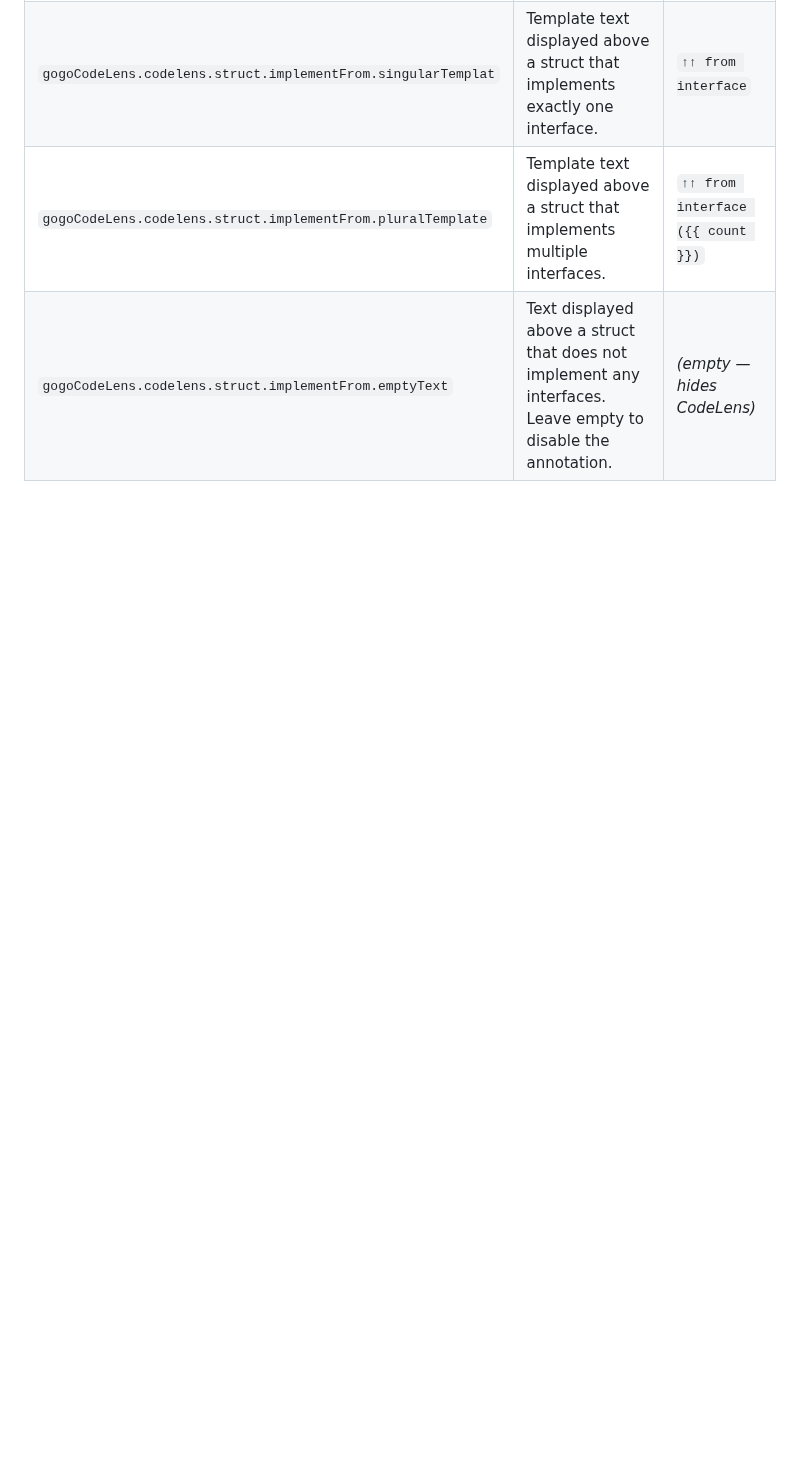
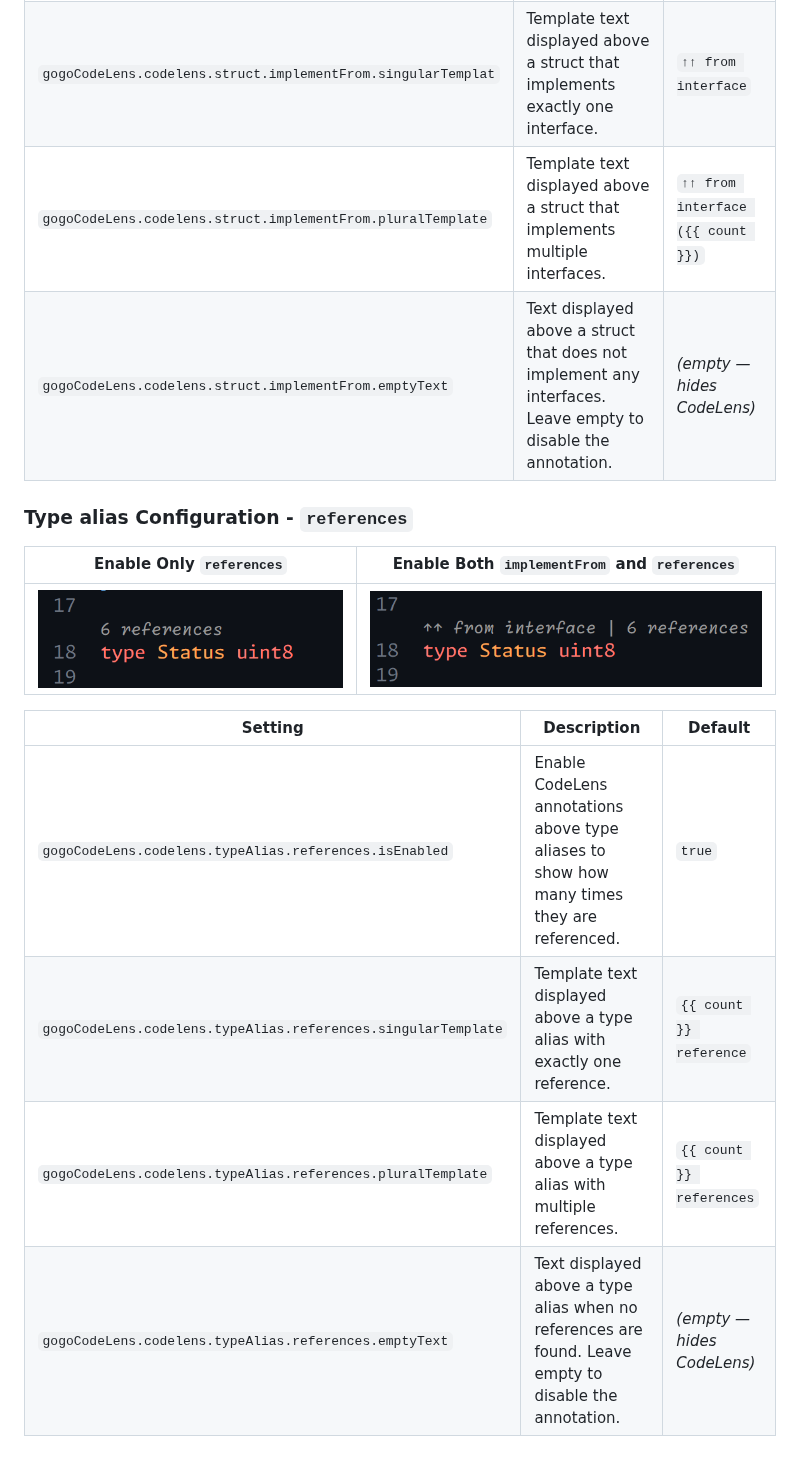
Before and after one commit to XiaoXuxxxx/gogo-codelens, a Markdown page: README.md, the part around one of its changes. Drawn GitHub-style; pictures changed too: docs/images/type_alias_all.png (added), docs/images/type_alias_ref.png (added); blank space fills up the shorter version.

Commit message:
docs: update config document

```diff
--- a/README.md
+++ b/README.md
@@ -225,3 +225,20 @@ You can configure the extension in your VS Code `settings.json` or through the s
 | `gogoCodeLens.codelens.struct.implementFrom.singularTemplat` | Template text displayed above a struct that implements exactly one interface. | `↑↑ from interface` |
 | `gogoCodeLens.codelens.struct.implementFrom.pluralTemplate` | Template text displayed above a struct that implements multiple interfaces. | `↑↑ from interface ({{ count }})` |
 | `gogoCodeLens.codelens.struct.implementFrom.emptyText` | Text displayed above a struct that does not implement any interfaces. Leave empty to disable the annotation. | *(empty — hides CodeLens)* |
+
+
+
+### Type alias Configuration - `references`
+
+| Enable Only `references` | Enable Both `implementFrom` and `references` |
+|---------|-------------|
+|![type_alias_ref](./docs/images/type_alias_ref.png)|![type_alias_all](./docs/images/type_alias_all.png)|
+
+
+| Setting | Description | Default |
+|---------|-------------|---------|
+| `gogoCodeLens.codelens.typeAlias.references.isEnabled` | Enable CodeLens annotations above type aliases to show how many times they are referenced. | `true` |
+| `gogoCodeLens.codelens.typeAlias.references.singularTemplate` | Template text displayed above a type alias with exactly one reference. | `{{ count }} reference` |
+| `gogoCodeLens.codelens.typeAlias.references.pluralTemplate` | Template text displayed above a type alias with multiple references. | `{{ count }} references` |
+| `gogoCodeLens.codelens.typeAlias.references.emptyText` | Text displayed above a type alias when no references are found. Leave empty to disable the annotation. | *(empty — hides CodeLens)* |
+
```
Also changed, not shown: other parts of README.md (+45 -0 lines), docs/images/constant_ref.png (added), docs/images/type_alias_impl.png (added), docs/images/variable_ref.png (added).
